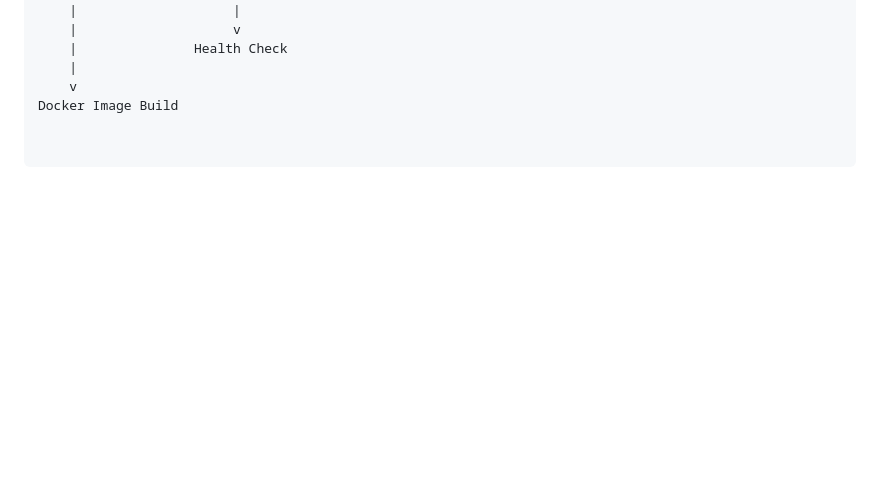
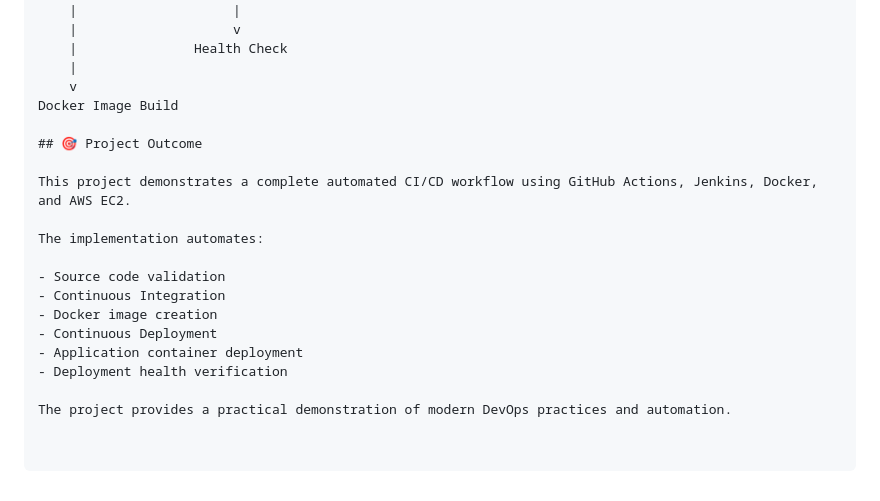
Before and after one commit to Rushikesare/centralized-cicd-platform, a Markdown page: README.md, the part around the change. Rendered like a GitHub page; blank space fills up the shorter version.

Commit message:
Add project outcome section to README
This section outlines the project's outcomes and automation features, detailing the CI/CD workflow.

```diff
--- a/README.md
+++ b/README.md
@@ -139,3 +139,18 @@ GitHub Actions        GitHub Webhook
     |
     v
 Docker Image Build
+
+## 🎯 Project Outcome
+
+This project demonstrates a complete automated CI/CD workflow using GitHub Actions, Jenkins, Docker, and AWS EC2.
+
+The implementation automates:
+
+- Source code validation
+- Continuous Integration
+- Docker image creation
+- Continuous Deployment
+- Application container deployment
+- Deployment health verification
+
+The project provides a practical demonstration of modern DevOps practices and automation.
```
